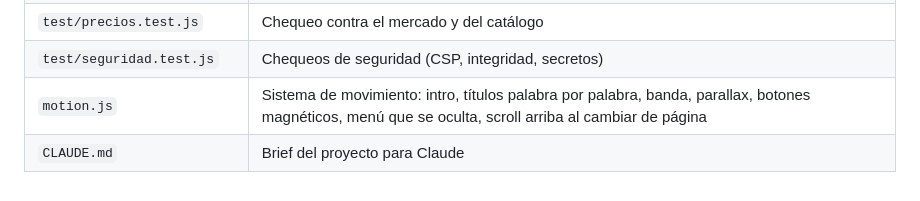
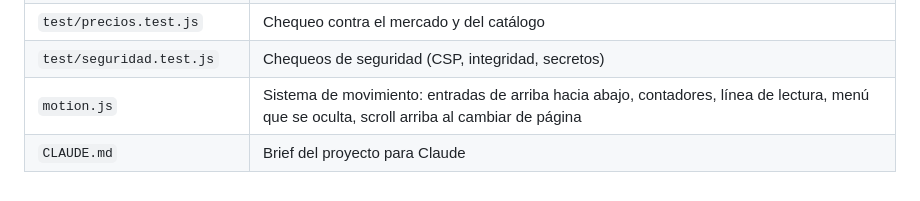
Before and after one commit to DepthCo/depthco.github.io, a Markdown page: README.md, the part around the change. Drawn GitHub-style.

```diff
--- a/README.md
+++ b/README.md
@@ -150,5 +150,5 @@ Si los gramos del cotizador se alejan mucho de los del slicer, ajustá `FACTOR_R
 | `cotizador-archivo.js` | Pestaña "Tengo el archivo": visor 3D (three.js por CDN), volumen STL/3MF |
 | `test/precios.test.js` | Chequeo contra el mercado y del catálogo |
 | `test/seguridad.test.js` | Chequeos de seguridad (CSP, integridad, secretos) |
-| `motion.js` | Sistema de movimiento: intro, títulos palabra por palabra, banda, parallax, botones magnéticos, menú que se oculta, scroll arriba al cambiar de página |
+| `motion.js` | Sistema de movimiento: entradas de arriba hacia abajo, contadores, línea de lectura, menú que se oculta, scroll arriba al cambiar de página |
 | `CLAUDE.md` | Brief del proyecto para Claude |
```
Also changed, not shown: CLAUDE.md (+3 -3 lines).
